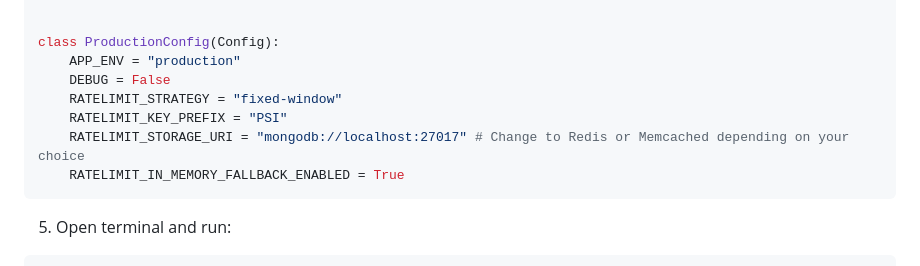
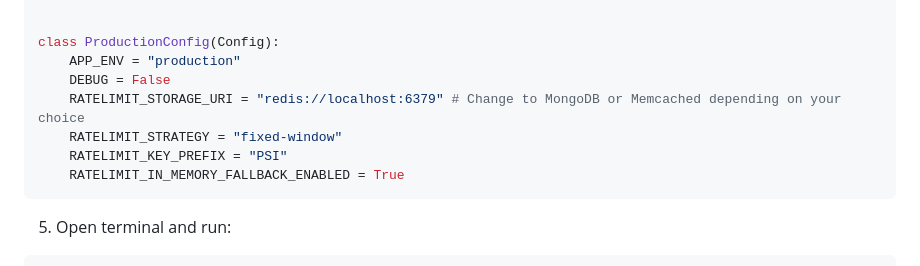
Before and after one commit to Tes3awy/PSIRT, a Markdown page: README.md, the part around the change. Rendered like a GitHub page.

````diff
--- a/README.md
+++ b/README.md
@@ -101,9 +101,9 @@ class Config(object):
 class ProductionConfig(Config):
     APP_ENV = "production"
     DEBUG = False
+    RATELIMIT_STORAGE_URI = "redis://localhost:6379" # Change to MongoDB or Memcached depending on your choice
     RATELIMIT_STRATEGY = "fixed-window"
     RATELIMIT_KEY_PREFIX = "PSI"
-    RATELIMIT_STORAGE_URI = "mongodb://localhost:27017" # Change to Redis or Memcached depending on your choice
     RATELIMIT_IN_MEMORY_FALLBACK_ENABLED = True
 ```
 
````
